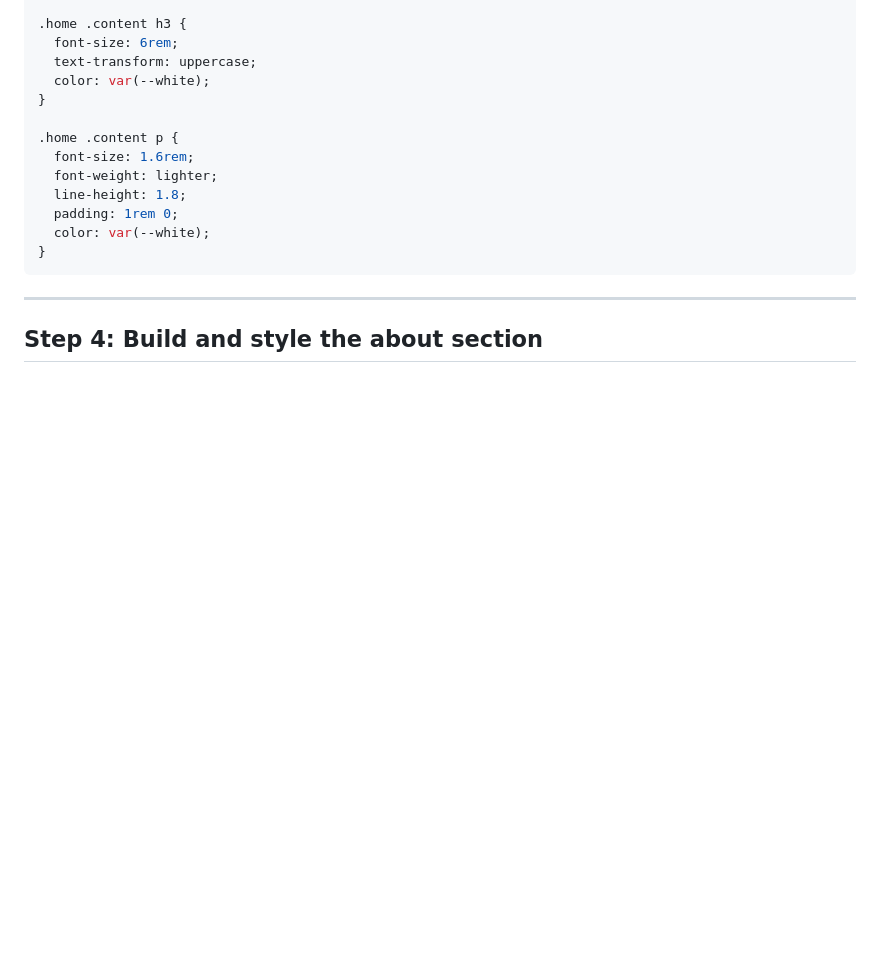
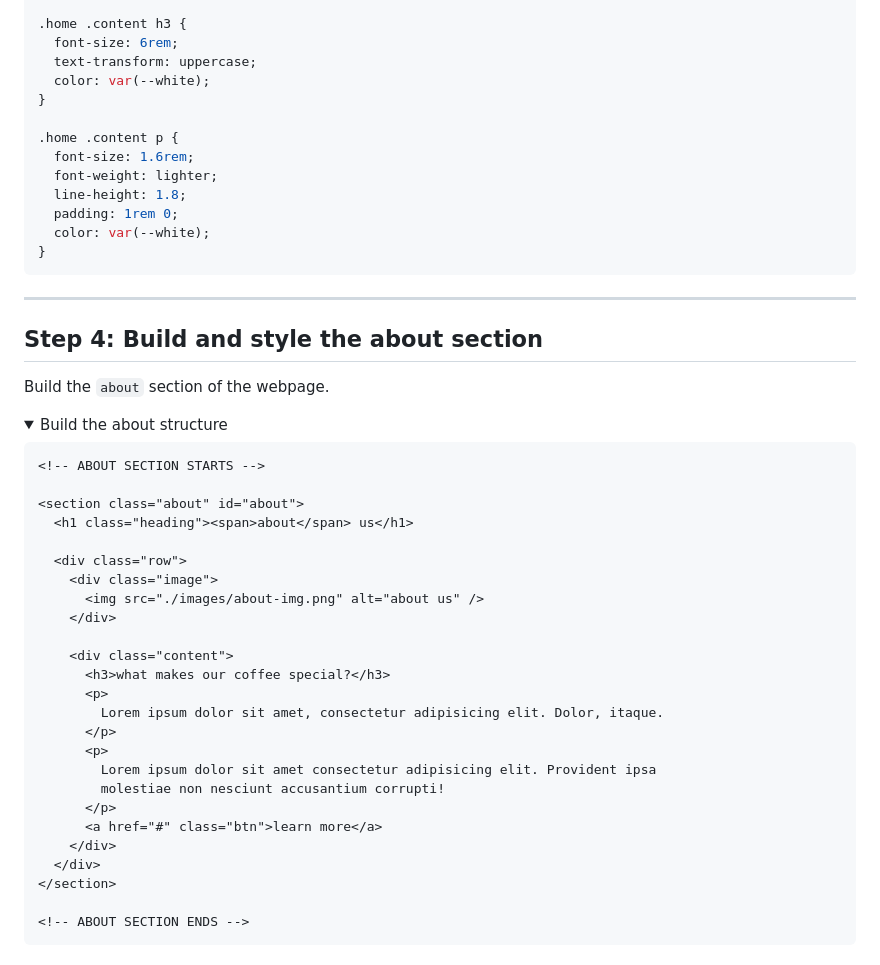
Before and after one commit to tsimeonov/Responsive-Coffee-Shop-Website, a Markdown page: step_by_step.md, the part around one of its changes. Rendered like a GitHub page; folded sections open; blank space fills up the shorter version.

Commit message:
build the about page

````diff
--- a/step_by_step.md
+++ b/step_by_step.md
@@ -527,3 +527,37 @@ Styling the home section
 ---
 
 ## Step 4: Build and style the about section
+
+Build the `about` section of the webpage.
+
+<details>
+  <summary>Build the about structure</summary>
+
+```html
+<!-- ABOUT SECTION STARTS -->
+
+<section class="about" id="about">
+  <h1 class="heading"><span>about</span> us</h1>
+
+  <div class="row">
+    <div class="image">
+      <img src="./images/about-img.png" alt="about us" />
+    </div>
+
+    <div class="content">
+      <h3>what makes our coffee special?</h3>
+      <p>
+        Lorem ipsum dolor sit amet, consectetur adipisicing elit. Dolor, itaque.
+      </p>
+      <p>
+        Lorem ipsum dolor sit amet consectetur adipisicing elit. Provident ipsa
+        molestiae non nesciunt accusantium corrupti!
+      </p>
+      <a href="#" class="btn">learn more</a>
+    </div>
+  </div>
+</section>
+
+<!-- ABOUT SECTION ENDS -->
+```
+
````
Also changed, not shown: other parts of step_by_step.md (+3 -0 lines).
